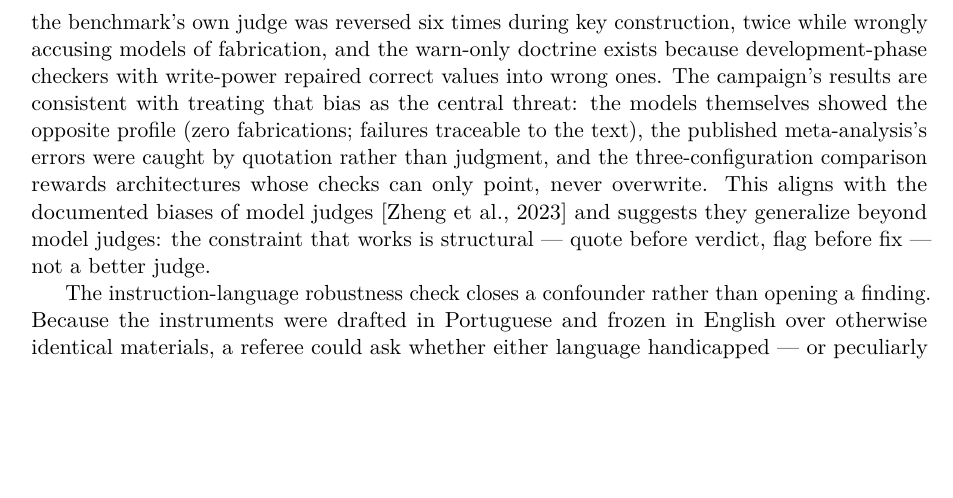
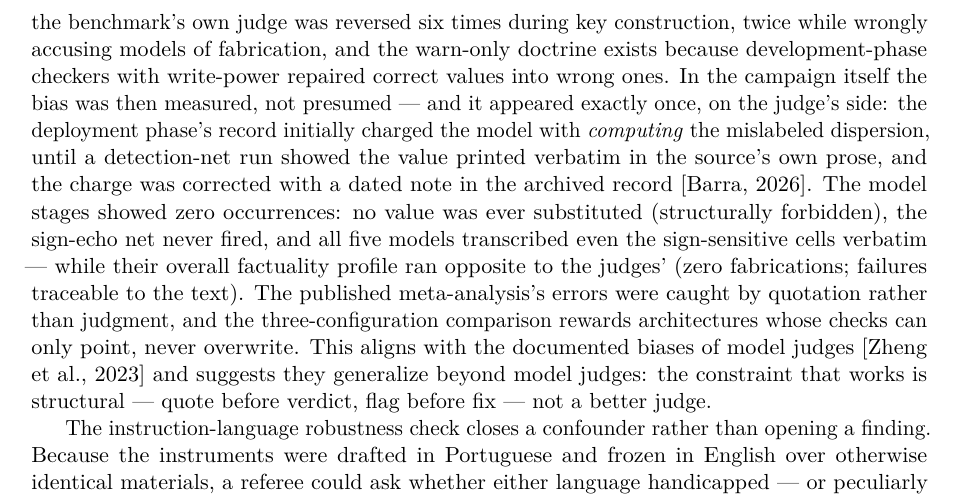
Before and after one commit to gbbarra/llm-evidence-extraction-benchmark-ptbr, a LaTeX paper (paper/extrai-unified.tex): part of page 11 of 13, cut so that both start at the same text, the shorter picture padded with empty space. Compiled offline with pdfLaTeX.

Commit message:
Plausibility bias in the campaign: measured, not presumed (user's catch)
The Discussion had asserted campaign consistency citing only
development-phase episodes -- the exact sin the paragraph denounces.
Audited the campaign record: (a) judge side -- ONE occurrence, the
deployment record's 'computed the half-width' charge against the model,
refuted by the detection-net run (the value is printed verbatim in the
source prose) and corrected with a dated note; (b) model stages -- zero:
no substitutions (structural), sign-echo net never fired in P4, and all
five models transcribed Wang's sign-sensitive change cells verbatim
(the perturbed text prints -0.63/-0.31; all five wrote exactly that).
Paragraph rewritten with the measured statement.

Co-Authored-By: Claude Fable 5 <noreply@anthropic.com>

```diff
--- a/paper/extrai-unified.tex
+++ b/paper/extrai-unified.tex
@@ -201,7 +201,7 @@ The deployment phase turns the benchmark toward real use, where no answer key ex
 
 These results sit within a fast-moving literature. Feasibility studies report promising but uneven extraction accuracy for cloud models \citep{schmidt2024exploring}; screening assistance is approaching routine \citep{xie2026screening}; and end-to-end platforms report complete reviews in hours \citep{bakker2026minutes,mclaughlin2026fully}. In contrast to that line, everything measured here runs locally, at zero marginal cost, on hardware compatible with the privacy constraints of clinical text \citep{wiest2024privacy,spaanderman2025openweight} --- and under evidence-synthesis organizations' stated conditions of demonstrated rigor and transparent reporting \citep{flemyng2025position}, which the perturbation proof, the public seals and the adjudication rite are designed to operationalize. The reading-versus-recall control matters more, not less, as anchors and primaries enter training corpora \citep{xu2024contamination}: in 140 perturbed sheets the campaign found zero attributable recitations, while both mechanical candidates it did raise traced to survivable gaps of the perturbation operator itself --- now demonstrated across multiple architectures and queued as instrument fixes.
 
-A thread that runs through both the instruments and the findings is plausibility bias --- the tendency of any judge, human, hybrid or model, to prefer a plausible reading over the printed one. It shaped this study twice before a single campaign run: the adjudication rite exists because the benchmark's own judge was reversed six times during key construction, twice while wrongly accusing models of fabrication, and the warn-only doctrine exists because development-phase checkers with write-power repaired correct values into wrong ones. The campaign's results are consistent with treating that bias as the central threat: the models themselves showed the opposite profile (zero fabrications; failures traceable to the text), the published meta-analysis's errors were caught by quotation rather than judgment, and the three-configuration comparison rewards architectures whose checks can only point, never overwrite. This aligns with the documented biases of model judges \citep{zheng2023judging} and suggests they generalize beyond model judges: the constraint that works is structural --- quote before verdict, flag before fix --- not a better judge.
+A thread that runs through both the instruments and the findings is plausibility bias --- the tendency of any judge, human, hybrid or model, to prefer a plausible reading over the printed one. It shaped this study twice before a single campaign run: the adjudication rite exists because the benchmark's own judge was reversed six times during key construction, twice while wrongly accusing models of fabrication, and the warn-only doctrine exists because development-phase checkers with write-power repaired correct values into wrong ones. In the campaign itself the bias was then measured, not presumed --- and it appeared exactly once, on the judge's side: the deployment phase's record initially charged the model with \emph{computing} the mislabeled dispersion, until a detection-net run showed the value printed verbatim in the source's own prose, and the charge was corrected with a dated note in the archived record \citep{barra2026extrai}. The model stages showed zero occurrences: no value was ever substituted (structurally forbidden), the sign-echo net never fired, and all five models transcribed even the sign-sensitive cells verbatim --- while their overall factuality profile ran opposite to the judges' (zero fabrications; failures traceable to the text). The published meta-analysis's errors were caught by quotation rather than judgment, and the three-configuration comparison rewards architectures whose checks can only point, never overwrite. This aligns with the documented biases of model judges \citep{zheng2023judging} and suggests they generalize beyond model judges: the constraint that works is structural --- quote before verdict, flag before fix --- not a better judge.
 
 The instruction-language robustness check closes a confounder rather than opening a finding. Because the instruments were drafted in Portuguese and frozen in English over otherwise identical materials, a referee could ask whether either language handicapped --- or peculiarly helped --- models trained predominantly on English; the comparison answers by measurement. Per phase the two records agree within replicate-level variance --- the one directly comparable reading score moved three cells in 124, the arithmetic signature matched point for point, and the flagship diamond was $-0.27$ in both --- which suggests that multilingual instruction-following is effectively solved at these model sizes for structured tasks, and establishes that none of the conclusions above is an artifact of instruction language.
 
```
Also changed, not shown: paper/extrai-unified.pdf.
